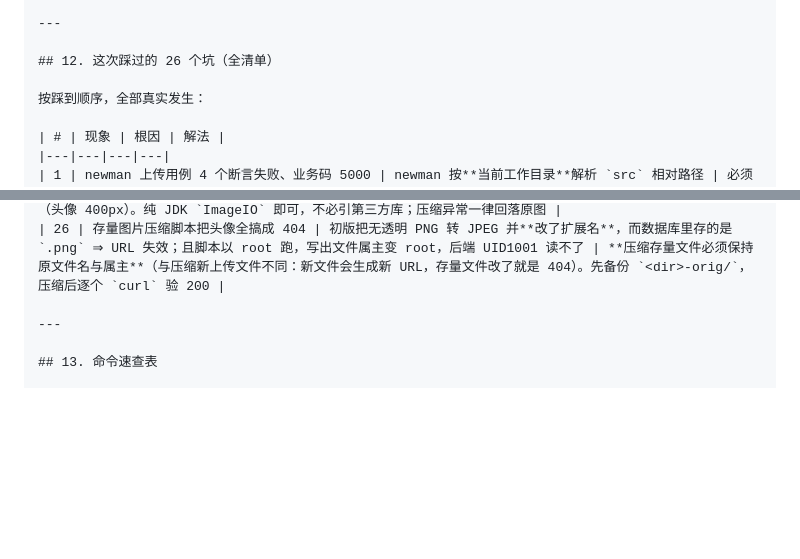
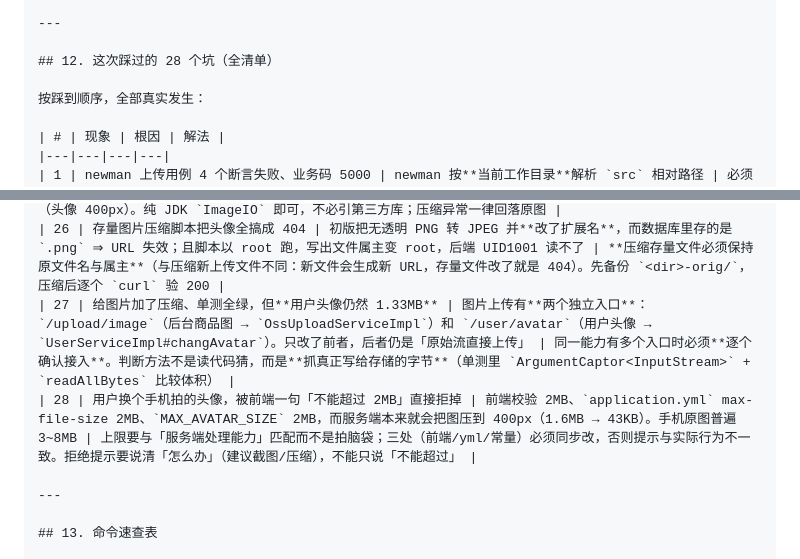
Before and after one commit to we1-230/PeakFlow, a Markdown page: docs/上线部署全流程.md, 2 parts joined by grey strips. Rendered like a GitHub page; blank space fills up the shorter version.

```diff
--- a/docs/上线部署全流程.md
+++ b/docs/上线部署全流程.md
@@ -1056,7 +1056,7 @@ gunzip -c backups/peakflow_prod-20261017-031059.sql.gz | \
 
 ---
 
-## 12. 这次踩过的 26 个坑（全清单）
+## 12. 这次踩过的 28 个坑（全清单）
 
 按踩到顺序，全部真实发生：
 
@@ -1088,6 +1088,8 @@ gunzip -c backups/peakflow_prod-20261017-031059.sql.gz | \
 | 24 | 用户头像「加载非常缓慢」，实际是**从来没加载成功过** | nginx 缺 `location /uploads/`，请求落到 SPA 回退 `try_files … /index.html` ⇒ 返回 `200 + text/html 875 字节`，`<img>` 解码失败。直连后端却是 `image/png 1330273 字节` | 补 `location ^~ /uploads/` 反代到后端（文件在 backend 的 named volume 里，nginx 没挂这个卷）。**排查心法：先确认资源到底拿到了没，再谈快慢** |
 | 25 | 上传的图片原样落盘，一个头像 1.33MB | `OssUploadServiceImpl` 只校验「≤5MB + 扩展名」就原样写入，无缩放无重编码。5MB 上限对头像形同虚设；在 60KB/s 跨国链路上要传 20 秒 | 上传时按最长边缩放 + 重编码（头像 400px）。纯 JDK `ImageIO` 即可，不必引第三方库；压缩异常一律回落原图 |
 | 26 | 存量图片压缩脚本把头像全搞成 404 | 初版把无透明 PNG 转 JPEG 并**改了扩展名**，而数据库里存的是 `.png` ⇒ URL 失效；且脚本以 root 跑，写出文件属主变 root，后端 UID1001 读不了 | **压缩存量文件必须保持原文件名与属主**（与压缩新上传文件不同：新文件会生成新 URL，存量文件改了就是 404）。先备份 `<dir>-orig/`，压缩后逐个 `curl` 验 200 |
+| 27 | 给图片加了压缩、单测全绿，但**用户头像仍然 1.33MB** | 图片上传有**两个独立入口**：`/upload/image`（后台商品图 → `OssUploadServiceImpl`）和 `/user/avatar`（用户头像 → `UserServiceImpl#changAvatar`）。只改了前者，后者仍是「原始流直接上传」 | 同一能力有多个入口时必须**逐个确认接入**。判断方法不是读代码猜，而是**抓真正写给存储的字节**（单测里 `ArgumentCaptor<InputStream>` + `readAllBytes` 比较体积） |
+| 28 | 用户换个手机拍的头像，被前端一句「不能超过 2MB」直接拒掉 | 前端校验 2MB、`application.yml` max-file-size 2MB、`MAX_AVATAR_SIZE` 2MB，而服务端本来就会把图压到 400px（1.6MB → 43KB）。手机原图普遍 3~8MB | 上限要与「服务端处理能力」匹配而不是拍脑袋；三处（前端/yml/常量）必须同步改，否则提示与实际行为不一致。拒绝提示要说清「怎么办」（建议截图/压缩），不能只说「不能超过」 |
 
 ---
 
```
Also changed, not shown: CHANGELOG.md (+14 -0 lines), docs/线上性能优化报告.md (+51 -0 lines).
